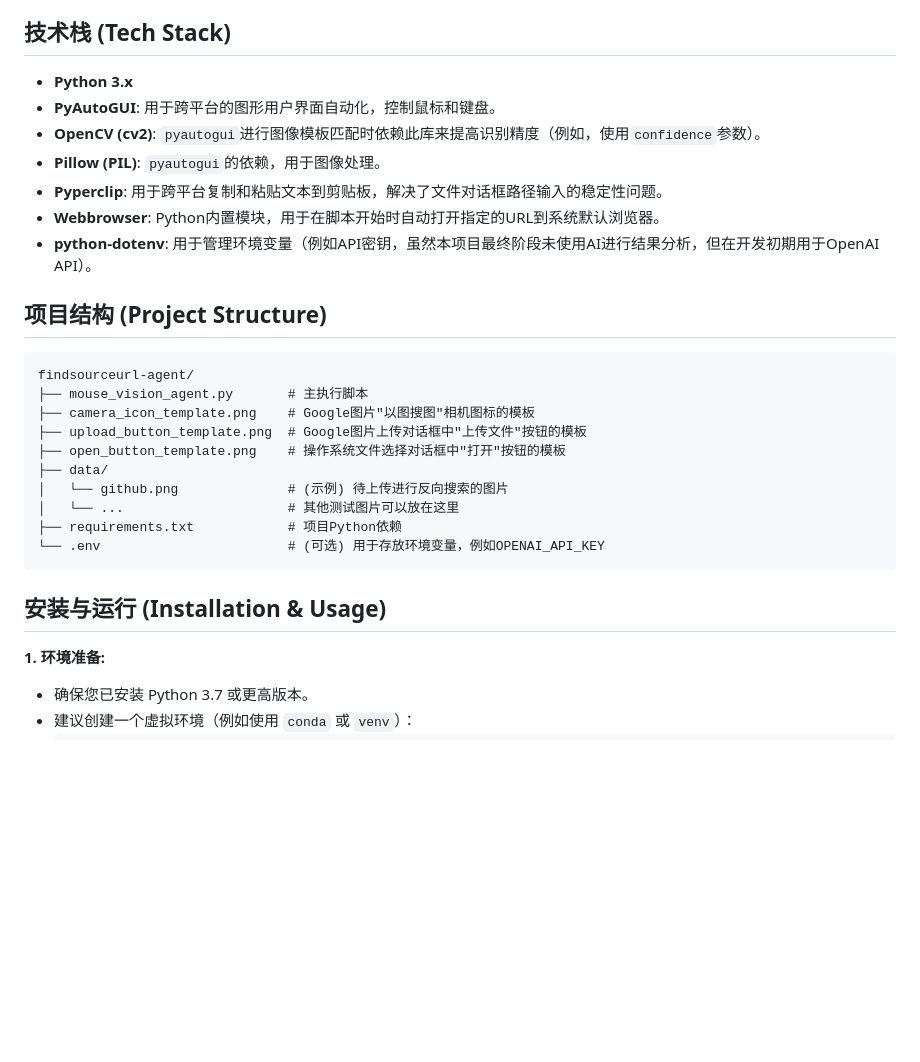
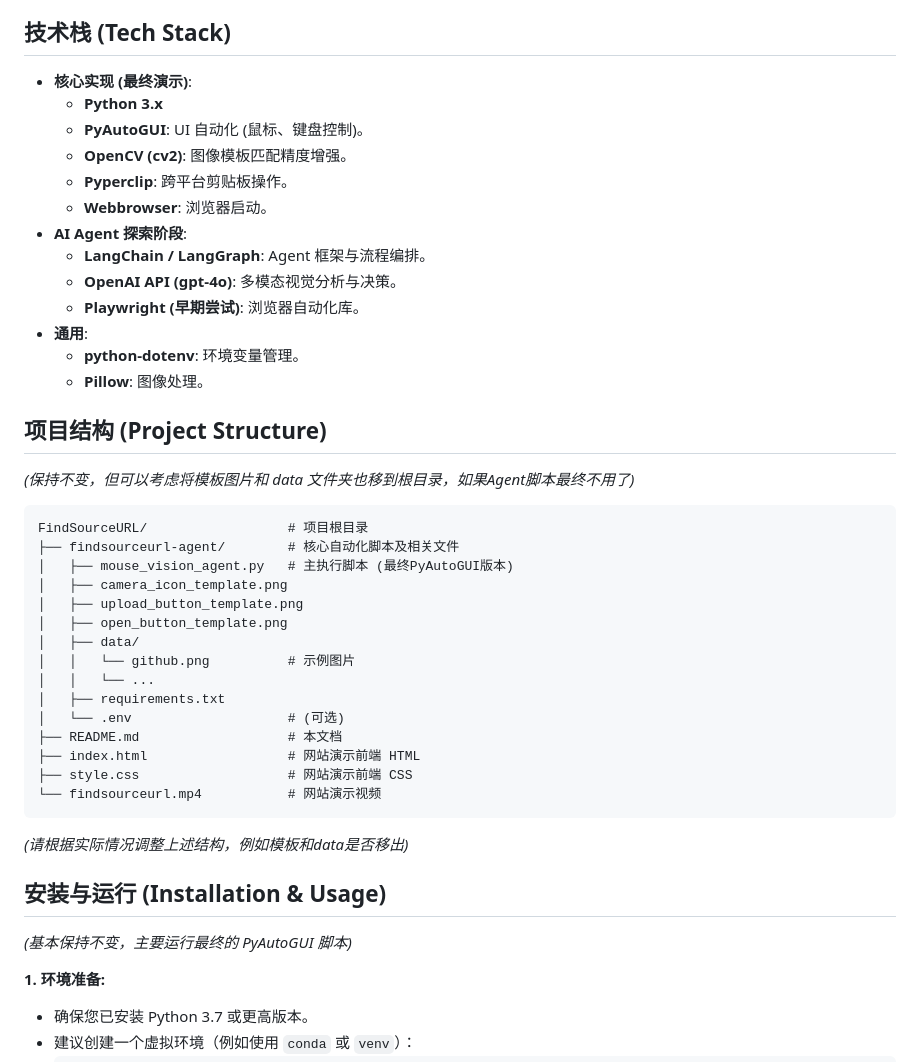
Before and after one commit to GSSfearless/FindSourceURL, a Markdown page: README.md, the part around one of its changes. GitHub-like rendering; blank space fills up the shorter version.

````diff
--- a/README.md
+++ b/README.md
@@ -17,30 +55,43 @@
 
 ## 技术栈 (Tech Stack)
 
-*   **Python 3.x**
-*   **PyAutoGUI**: 用于跨平台的图形用户界面自动化，控制鼠标和键盘。
-*   **OpenCV (cv2)**: `pyautogui`进行图像模板匹配时依赖此库来提高识别精度（例如，使用`confidence`参数）。
-*   **Pillow (PIL)**: `pyautogui`的依赖，用于图像处理。
-*   **Pyperclip**: 用于跨平台复制和粘贴文本到剪贴板，解决了文件对话框路径输入的稳定性问题。
-*   **Webbrowser**: Python内置模块，用于在脚本开始时自动打开指定的URL到系统默认浏览器。
-*   **python-dotenv**: 用于管理环境变量（例如API密钥，虽然本项目最终阶段未使用AI进行结果分析，但在开发初期用于OpenAI API）。
+*   **核心实现 (最终演示)**:
+    *   **Python 3.x**
+    *   **PyAutoGUI**: UI 自动化 (鼠标、键盘控制)。
+    *   **OpenCV (cv2)**: 图像模板匹配精度增强。
+    *   **Pyperclip**: 跨平台剪贴板操作。
+    *   **Webbrowser**: 浏览器启动。
+*   **AI Agent 探索阶段**:
+    *   **LangChain / LangGraph**: Agent 框架与流程编排。
+    *   **OpenAI API (gpt-4o)**: 多模态视觉分析与决策。
+    *   **Playwright (早期尝试)**: 浏览器自动化库。
+*   **通用**:
+    *   **python-dotenv**: 环境变量管理。
+    *   **Pillow**: 图像处理。
 
 ## 项目结构 (Project Structure)
-
+*(保持不变，但可以考虑将模板图片和 data 文件夹也移到根目录，如果Agent脚本最终不用了)*
 ```
-findsourceurl-agent/
-├── mouse_vision_agent.py       # 主执行脚本
-├── camera_icon_template.png    # Google图片"以图搜图"相机图标的模板
-├── upload_button_template.png  # Google图片上传对话框中"上传文件"按钮的模板
-├── open_button_template.png    # 操作系统文件选择对话框中"打开"按钮的模板
-├── data/
-│   └── github.png              # (示例) 待上传进行反向搜索的图片
-│   └── ...                     # 其他测试图片可以放在这里
-├── requirements.txt            # 项目Python依赖
-└── .env                        # (可选) 用于存放环境变量，例如OPENAI_API_KEY
+FindSourceURL/                  # 项目根目录
+├── findsourceurl-agent/        # 核心自动化脚本及相关文件
+│   ├── mouse_vision_agent.py   # 主执行脚本 (最终PyAutoGUI版本)
+│   ├── camera_icon_template.png
+│   ├── upload_button_template.png
+│   ├── open_button_template.png
+│   ├── data/
+│   │   └── github.png          # 示例图片
+│   │   └── ...
+│   ├── requirements.txt
+│   └── .env                    # (可选)
+├── README.md                   # 本文档
+├── index.html                  # 网站演示前端 HTML
+├── style.css                   # 网站演示前端 CSS
+└── findsourceurl.mp4           # 网站演示视频
 ```
+*(请根据实际情况调整上述结构，例如模板和data是否移出)*
 
 ## 安装与运行 (Installation & Usage)
+*(基本保持不变，主要运行最终的 PyAutoGUI 脚本)*
 
 **1. 环境准备:**
 
````
Also changed, not shown: other parts of README.md (+67 -54 lines).
